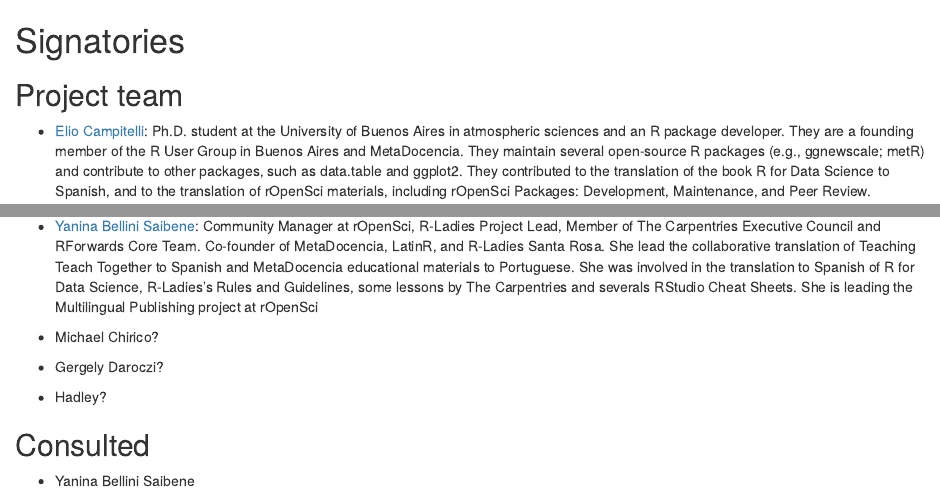
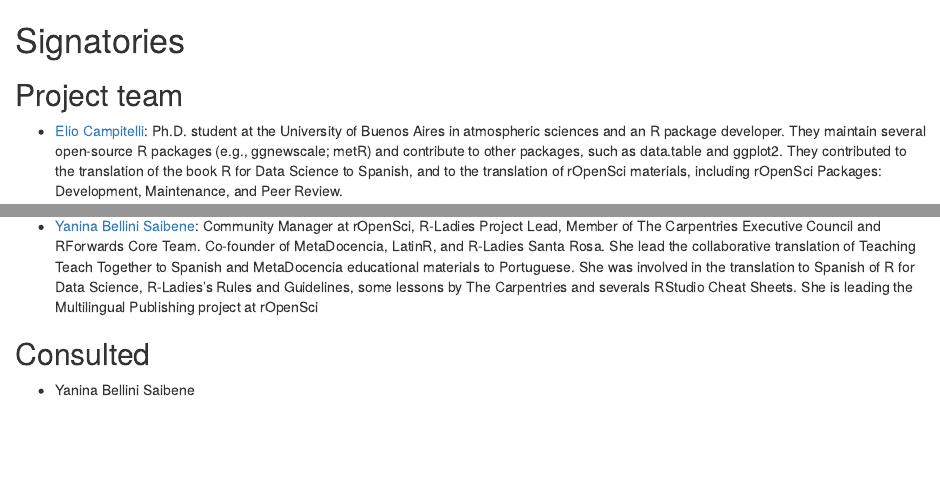
Before and after one commit to eliocamp/rhelpi18n-grant-proposal, an R Markdown document (proposal/signatories.Rmd): the page in a window 1100 px wide, from its top, and a second part further down, joined at a grey line. Rendered offline with R 4.5, knitr and Pandoc, with nearby package versions.

Commit message:
Removes potential signatories.

````diff
--- a/proposal/signatories.Rmd
+++ b/proposal/signatories.Rmd
@@ -15,7 +15,6 @@
 -->
 ```
 -   [Elio Campitelli](https://eliocamp.github.io/): Ph.D. student at the University of Buenos Aires in atmospheric sciences and an R package developer.
-    They are a founding member of the R User Group in Buenos Aires and MetaDocencia.
     They maintain several open-source R packages (e.g., ggnewscale; metR) and contribute to other packages, such as data.table and ggplot2.
     They contributed to the translation of the book R for Data Science to Spanish, and to the translation of rOpenSci materials, including rOpenSci Packages: Development, Maintenance, and Peer Review.
 
@@ -36,12 +35,6 @@
     She was involved in the translation to Spanish of R for Data Science, R-Ladies's Rules and Guidelines, some lessons by The Carpentries and severals RStudio Cheat Sheets.
     She is leading the Multilingual Publishing project at rOpenSci
 
--   Michael Chirico?
-
--   Gergely Daroczi?
-
--   Hadley?
-
 ## Consulted
 
 ```{=html}
````
